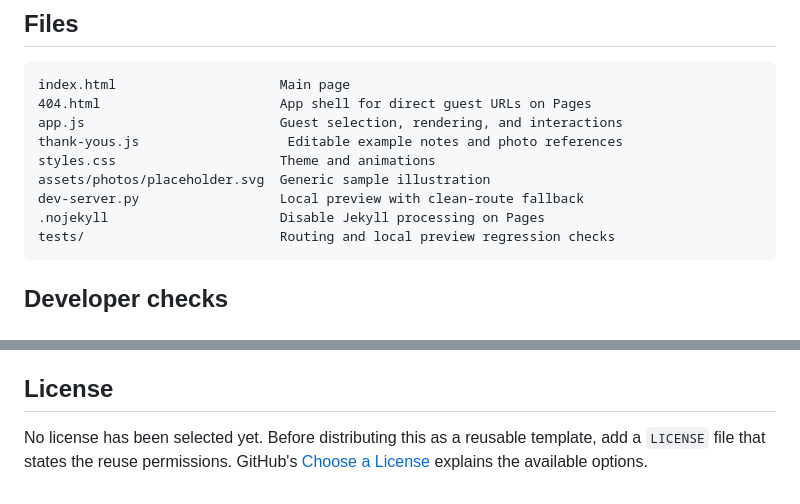
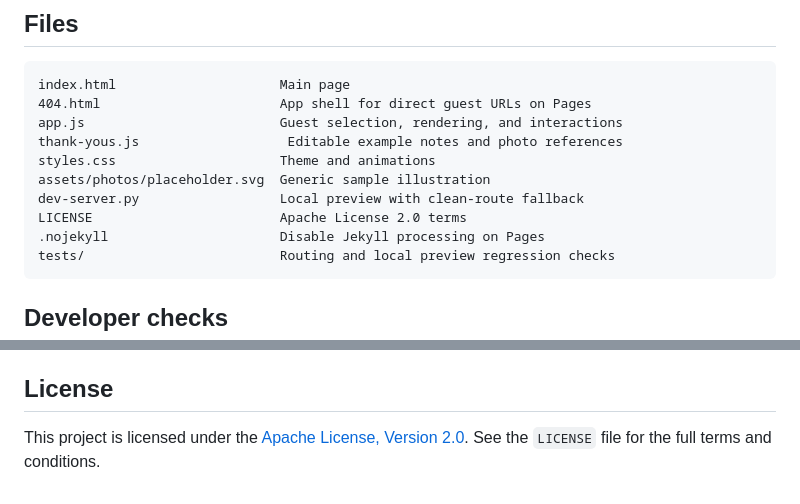
Before and after one commit to EthannYakabuski/OnlineBabyShowerThankYouCards, a Markdown page: README.md, 2 parts joined by grey strips. Drawn GitHub-style.

Commit message:
update readme with license

````diff
--- a/README.md
+++ b/README.md
@@ -128,6 +128,7 @@ thank-yous.js                   Editable example notes and photo references
 styles.css                     Theme and animations
 assets/photos/placeholder.svg  Generic sample illustration
 dev-server.py                  Local preview with clean-route fallback
+LICENSE                        Apache License 2.0 terms
 .nojekyll                      Disable Jekyll processing on Pages
 tests/                         Routing and local preview regression checks
 ```
@@ -153,4 +154,4 @@ In the new repository, open **Settings → General** and enable **Template repos
 
 ## License
 
-No license has been selected yet. Before distributing this as a reusable template, add a `LICENSE` file that states the reuse permissions. GitHub's [Choose a License](https://choosealicense.com/) explains the available options.
+This project is licensed under the [Apache License, Version 2.0](LICENSE). See the `LICENSE` file for the full terms and conditions.
````
